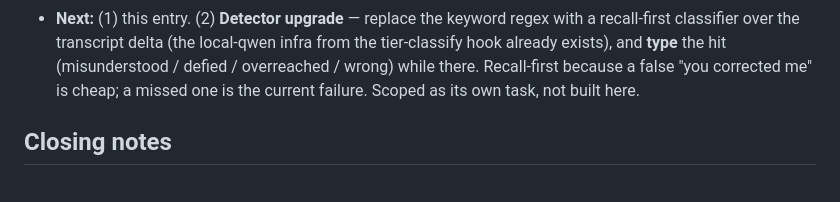
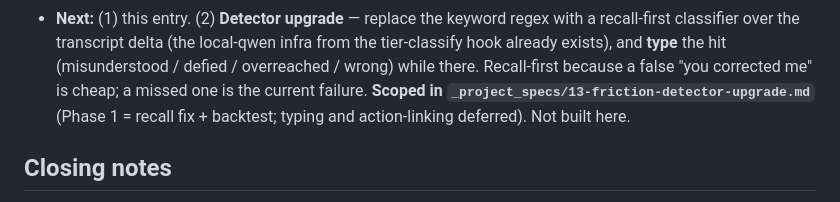
Before and after one commit to lciacci/tessera, a Markdown page: docs/observatory.md, the part around the change. Rendered like a GitHub page.

```diff
--- a/docs/observatory.md
+++ b/docs/observatory.md
@@ -705,7 +705,8 @@ Both were found by adversarial verification, **not** by the framework. **The rea
 - **Next:** (1) this entry. (2) **Detector upgrade** — replace the keyword regex with a recall-first classifier
   over the transcript delta (the local-qwen infra from the tier-classify hook already exists), and **type** the
   hit (misunderstood / defied / overreached / wrong) while there. Recall-first because a false "you corrected me"
-  is cheap; a missed one is the current failure. Scoped as its own task, not built here.
+  is cheap; a missed one is the current failure. **Scoped in `_project_specs/13-friction-detector-upgrade.md`**
+  (Phase 1 = recall fix + backtest; typing and action-linking deferred). Not built here.
 
 ## Closing notes
 
```
Also changed, not shown: _project_specs/13-friction-detector-upgrade.md (added, +60 -0 lines).
